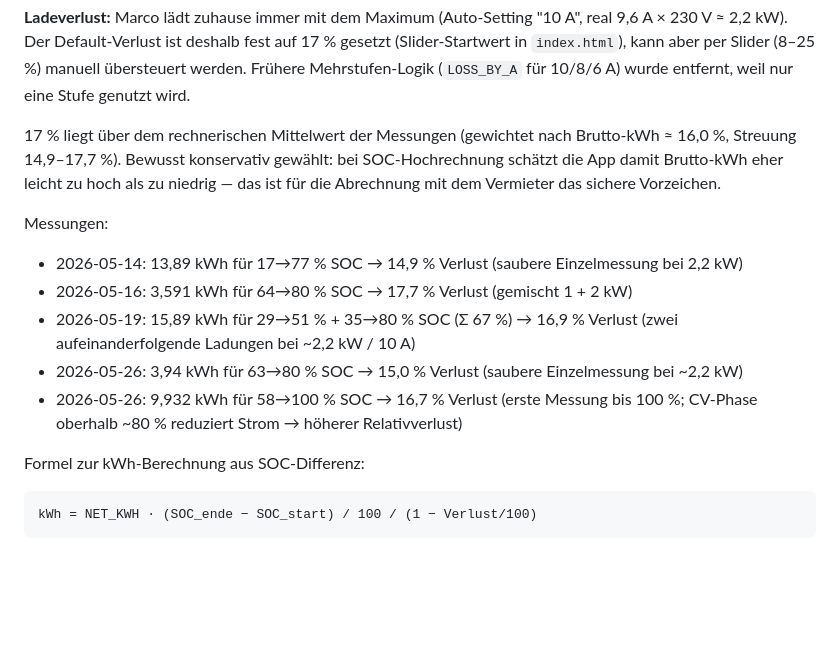
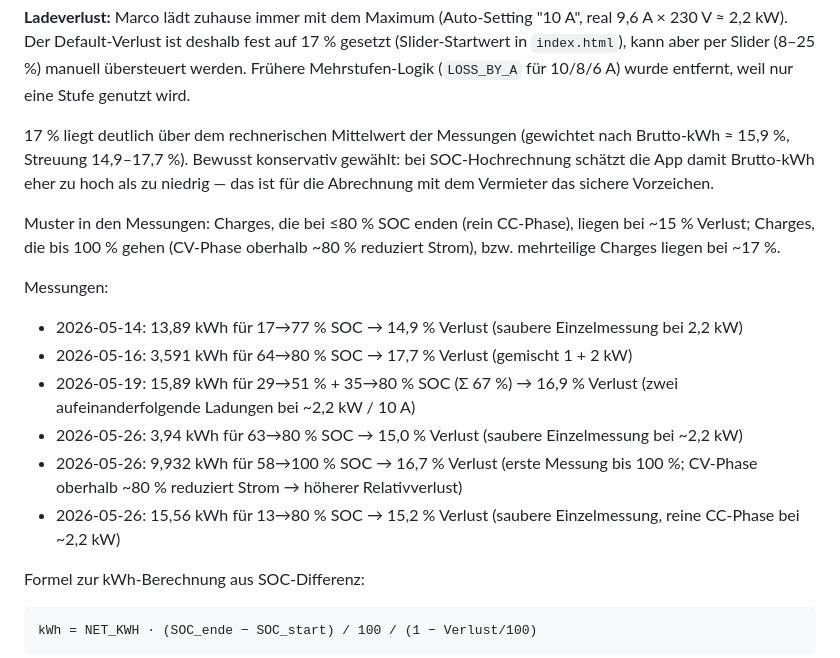
Before and after one commit to mxdev42/ladetagebuch, a Markdown page: AGENTS.md, the part around the change. Drawn GitHub-style; blank space fills up the shorter version.

Commit message:
Sechste Verlust-Messung 2026-05-26 (13→80 %) dokumentieren
15,56 kWh für 13→80 % SOC → 15,2 % Verlust. Saubere große Einzelmessung
in reiner CC-Phase. Gewichteter Mittelwert über alle sechs Messungen
fällt damit auf ~15,9 %; 17 % als Default ist jetzt deutlich (nicht nur
leicht) konservativ.

Begründungs-Text in AGENTS.md entsprechend nachgeschärft und Muster aus
den Daten beschrieben: Charges bis ≤80 % (rein CC) ~15 %, Charges bis
100 % (mit CV-Phase) bzw. mehrteilige Charges ~17 %.

Co-Authored-By: Claude Opus 4.7 (1M context) <noreply@anthropic.com>

```diff
--- a/AGENTS.md
+++ b/AGENTS.md
@@ -94,11 +94,16 @@ Slider (8–25 %) manuell übersteuert werden. Frühere Mehrstufen-Logik
 (`LOSS_BY_A` für 10/8/6 A) wurde entfernt, weil nur eine Stufe genutzt
 wird.
 
-17 % liegt über dem rechnerischen Mittelwert der Messungen (gewichtet
-nach Brutto-kWh ≈ 16,0 %, Streuung 14,9–17,7 %). Bewusst konservativ
-gewählt: bei SOC-Hochrechnung schätzt die App damit Brutto-kWh eher
-leicht zu hoch als zu niedrig — das ist für die Abrechnung mit dem
-Vermieter das sichere Vorzeichen.
+17 % liegt deutlich über dem rechnerischen Mittelwert der Messungen
+(gewichtet nach Brutto-kWh ≈ 15,9 %, Streuung 14,9–17,7 %). Bewusst
+konservativ gewählt: bei SOC-Hochrechnung schätzt die App damit
+Brutto-kWh eher zu hoch als zu niedrig — das ist für die Abrechnung
+mit dem Vermieter das sichere Vorzeichen.
+
+Muster in den Messungen: Charges, die bei ≤80 % SOC enden (rein
+CC-Phase), liegen bei ~15 % Verlust; Charges, die bis 100 % gehen
+(CV-Phase oberhalb ~80 % reduziert Strom), bzw. mehrteilige Charges
+liegen bei ~17 %.
 
 Messungen:
 - 2026-05-14: 13,89 kWh für 17→77 % SOC → 14,9 % Verlust (saubere Einzelmessung bei 2,2 kW)
@@ -106,6 +111,7 @@ Messungen:
 - 2026-05-19: 15,89 kWh für 29→51 % + 35→80 % SOC (Σ 67 %) → 16,9 % Verlust (zwei aufeinanderfolgende Ladungen bei ~2,2 kW / 10 A)
 - 2026-05-26: 3,94 kWh für 63→80 % SOC → 15,0 % Verlust (saubere Einzelmessung bei ~2,2 kW)
 - 2026-05-26: 9,932 kWh für 58→100 % SOC → 16,7 % Verlust (erste Messung bis 100 %; CV-Phase oberhalb ~80 % reduziert Strom → höherer Relativverlust)
+- 2026-05-26: 15,56 kWh für 13→80 % SOC → 15,2 % Verlust (saubere Einzelmessung, reine CC-Phase bei ~2,2 kW)
 
 Formel zur kWh-Berechnung aus SOC-Differenz:
 
```
